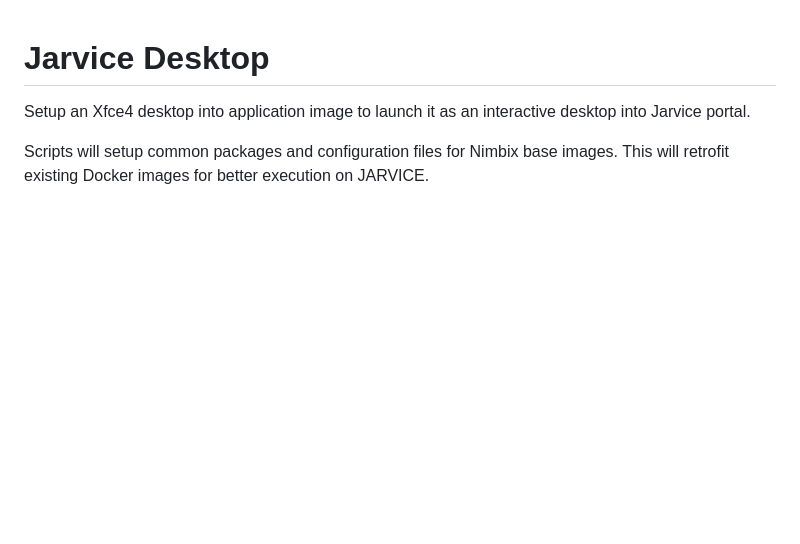
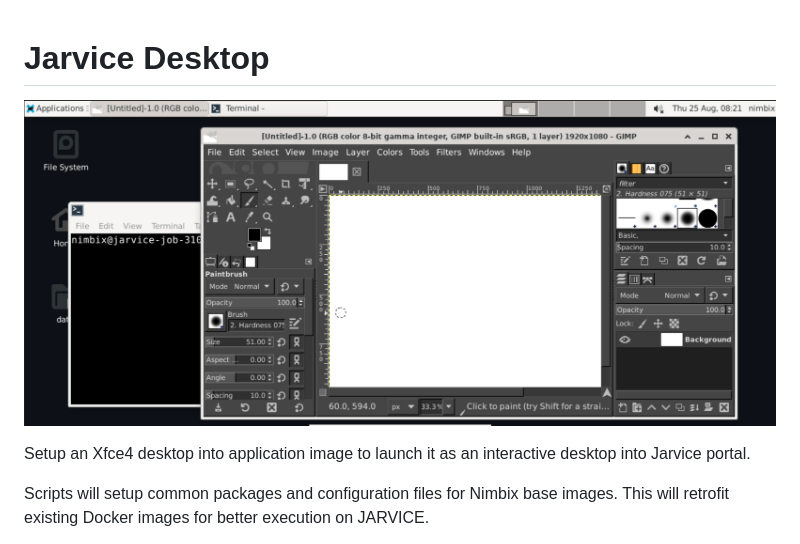
Before and after one commit to nimbix/jarvice-desktop, a Markdown page: README.md, the part around the change. Drawn GitHub-style; pictures changed too: portal-screenshot.png (added); blank space fills up the shorter version.

Commit message:
JAR-5468 - Add screenshot

```diff
--- a/README.md
+++ b/README.md
@@ -1,4 +1,6 @@
 # Jarvice Desktop
+
+![Portal ScreenShot](portal-screenshot.png)
 
 Setup an Xfce4 desktop into application image to launch it as an
 interactive desktop into Jarvice portal.
```
